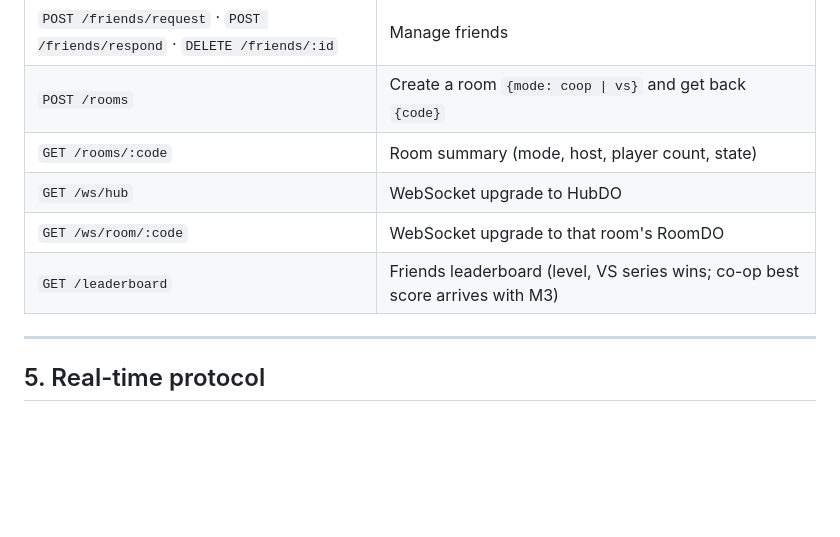
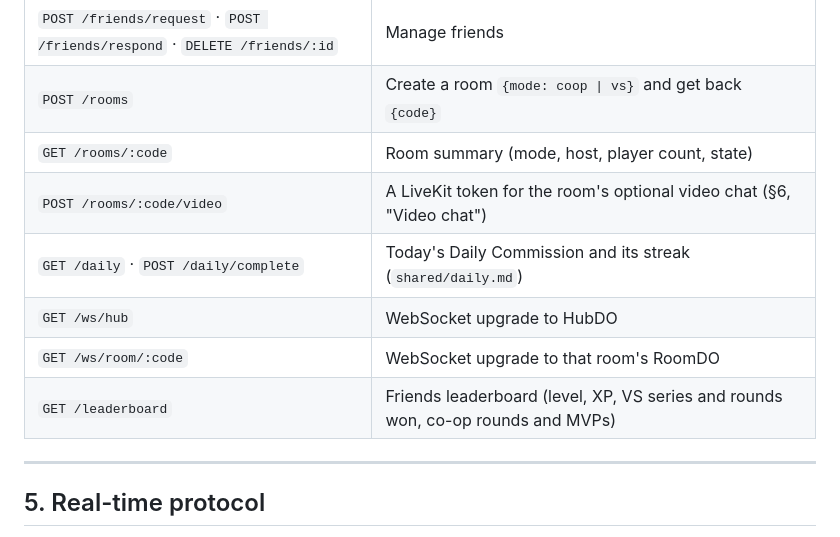
Before and after one commit to Ali-sial-786/WordSmith, a Markdown page: docs/TECH.md, the part around the change. Rendered like a GitHub page; blank space fills up the shorter version.

```diff
--- a/docs/TECH.md
+++ b/docs/TECH.md
@@ -95,9 +95,11 @@ All routes are under `/v1` and need a valid token, except `/v1/version` and `/v1
 | `POST /friends/request` · `POST /friends/respond` · `DELETE /friends/:id` | Manage friends |
 | `POST /rooms` | Create a room `{mode: coop \| vs}` and get back `{code}` |
 | `GET /rooms/:code` | Room summary (mode, host, player count, state) |
+| `POST /rooms/:code/video` | A LiveKit token for the room's optional video chat (§6, "Video chat") |
+| `GET /daily` · `POST /daily/complete` | Today's Daily Commission and its streak (`shared/daily.md`) |
 | `GET /ws/hub` | WebSocket upgrade to HubDO |
 | `GET /ws/room/:code` | WebSocket upgrade to that room's RoomDO |
-| `GET /leaderboard` | Friends leaderboard (level, VS series wins; co-op best score arrives with M3) |
+| `GET /leaderboard` | Friends leaderboard (level, XP, VS series and rounds won, co-op rounds and MVPs) |
 
 ---
 
```
Also changed, not shown: docs/DESIGN.md (+5 -2 lines), docs/ROADMAP.md (+6 -3 lines).
